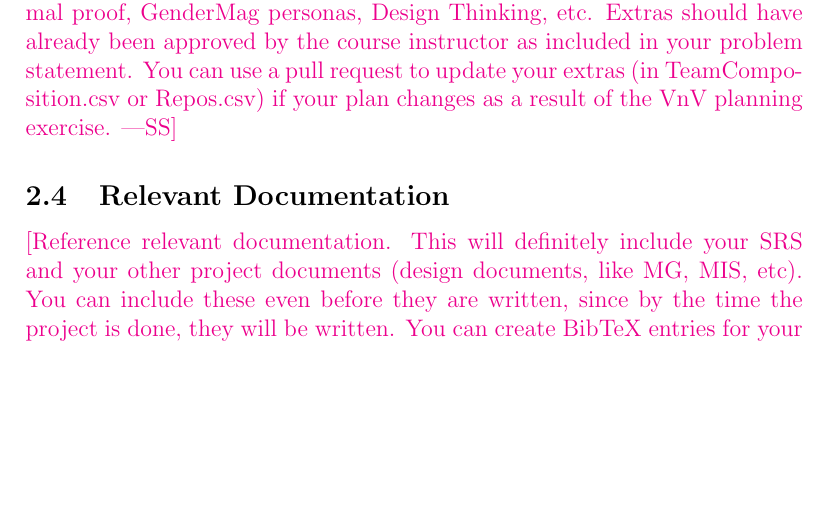
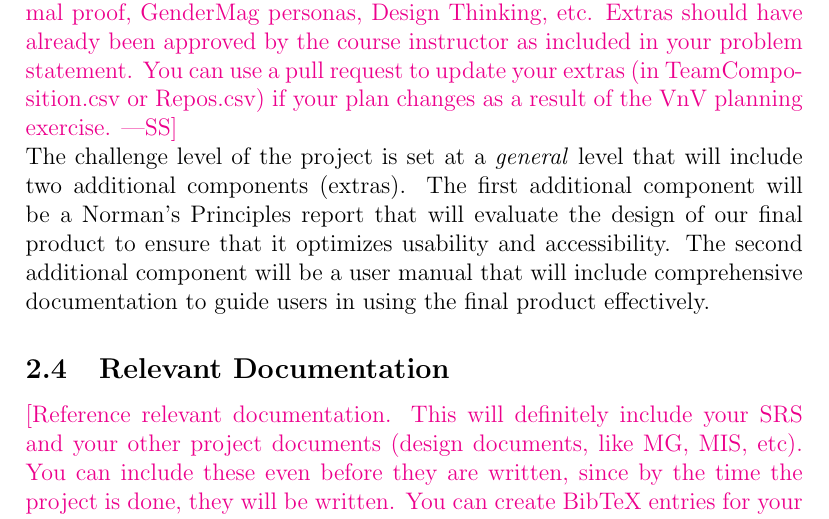
Before and after one commit to 4G06-CAPSTONE-2025/Reading4All, a LaTeX document (docs/VnVPlan/VnVPlan.tex): part of page 7 of 17, cut so that both start at the same text, the shorter picture padded with empty space. Compiled offline with pdfLaTeX.

Commit message:
section 2.3 draft (refs #111)

```diff
--- a/docs/VnVPlan/VnVPlan.tex
+++ b/docs/VnVPlan/VnVPlan.tex
@@ -126,6 +126,12 @@ proof, GenderMag personas, Design Thinking, etc.  Extras should have already
 been approved by the course instructor as included in your problem statement.
 You can use a pull request to update your extras (in TeamComposition.csv or
 Repos.csv) if your plan changes as a result of the VnV planning exercise.}
+\\
+The challenge level of the project is set at a \textit{general} level that will include two additional
+components (extras). The first additional component will be a Norman's Principles report that will
+evaluate the design of our final product to ensure that it optimizes usability and accessibility. The second additional
+component will be a user manual that will include comprehensive documentation to guide users in using the final
+product effectively.
 
 \subsection{Relevant Documentation}
 
```
